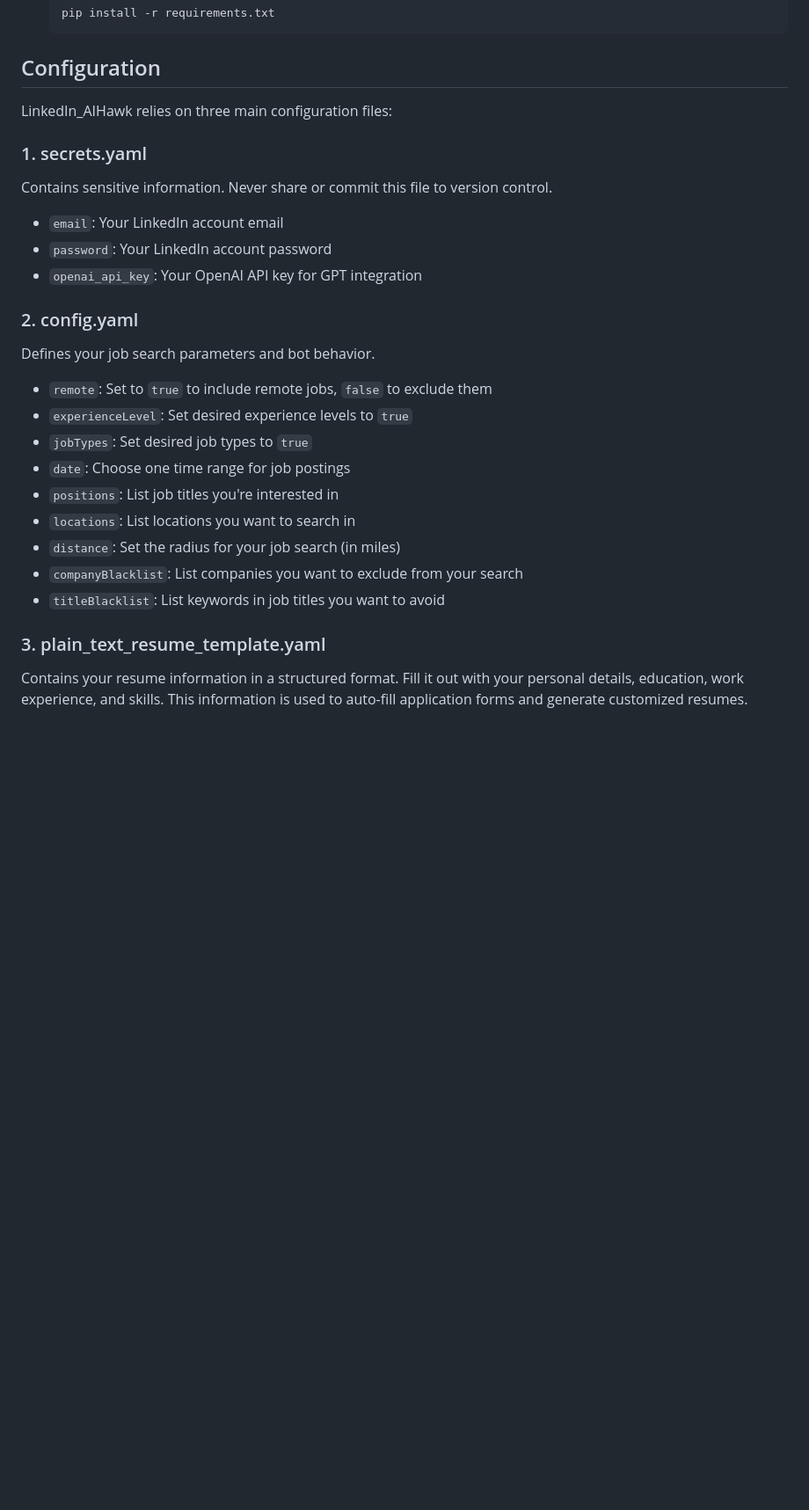
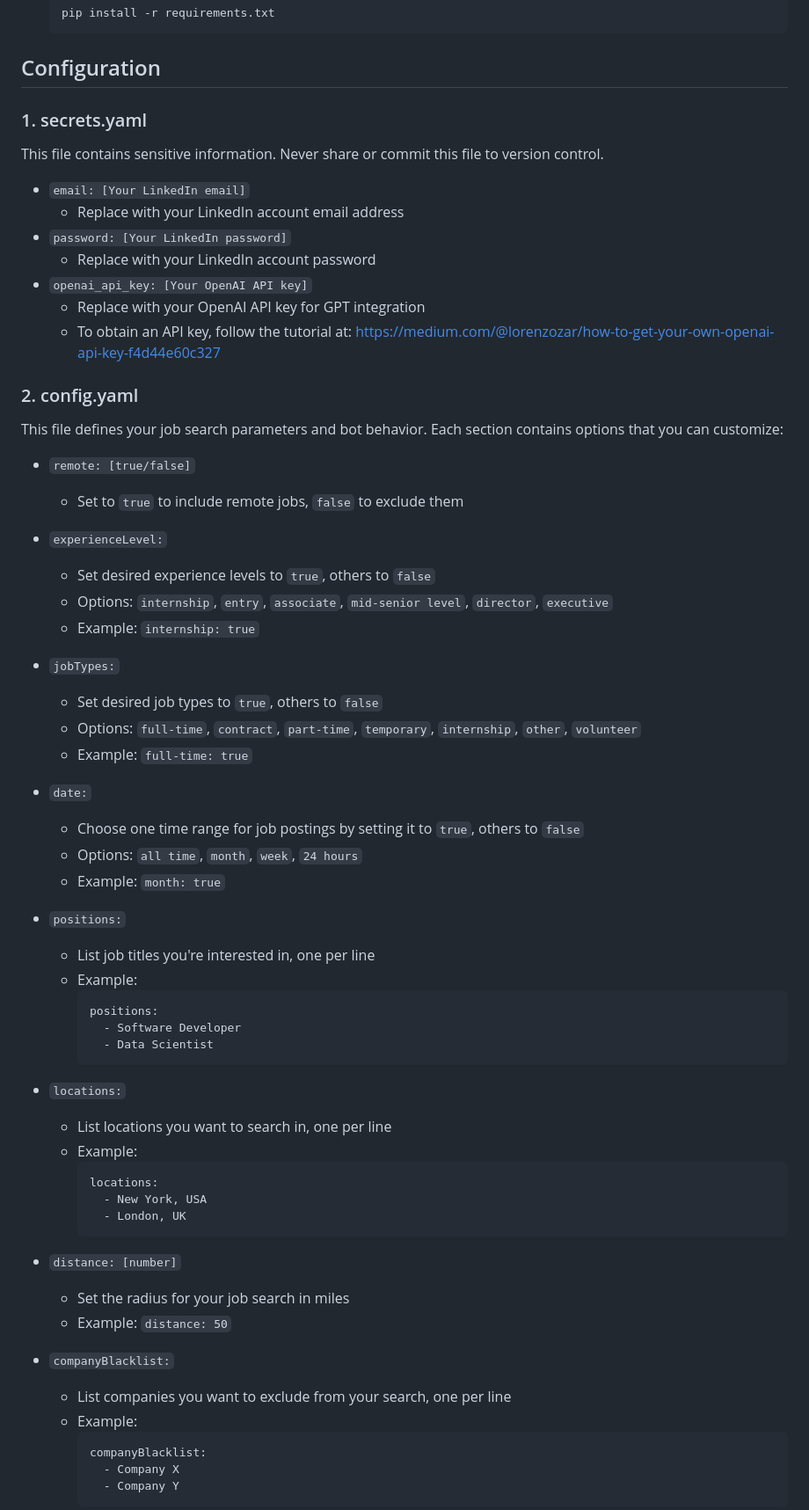
Before and after one commit to feder-cr/Auto_Jobs_Applier_AIHawk, a Markdown page: README.md, the part around one of its changes. Shown at 88% size. Rendered like a GitHub page; blank space fills up the shorter version.

````diff
--- a/README.md
+++ b/README.md
@@ -91,30 +91,68 @@ LinkedIn_AIHawk steps in as a game-changing solution to these challenges. It's n
 
 ## Configuration
 
-LinkedIn_AIHawk relies on three main configuration files:
-
 ### 1. secrets.yaml
 
-Contains sensitive information. Never share or commit this file to version control.
+This file contains sensitive information. Never share or commit this file to version control.
 
-- `email`: Your LinkedIn account email
-- `password`: Your LinkedIn account password
-- `openai_api_key`: Your OpenAI API key for GPT integration
+- `email: [Your LinkedIn email]`
+  - Replace with your LinkedIn account email address
+- `password: [Your LinkedIn password]`
+  - Replace with your LinkedIn account password
+- `openai_api_key: [Your OpenAI API key]`
+  - Replace with your OpenAI API key for GPT integration
+  - To obtain an API key, follow the tutorial at: https://medium.com/@lorenzozar/how-to-get-your-own-openai-api-key-f4d44e60c327
 
 ### 2. config.yaml
 
-Defines your job search parameters and bot behavior.
+This file defines your job search parameters and bot behavior. Each section contains options that you can customize:
 
-- `remote`: Set to `true` to include remote jobs, `false` to exclude them
-- `experienceLevel`: Set desired experience levels to `true`
-- `jobTypes`: Set desired job types to `true`
-- `date`: Choose one time range for job postings
-- `positions`: List job titles you're interested in
-- `locations`: List locations you want to search in
-- `distance`: Set the radius for your job search (in miles)
-- `companyBlacklist`: List companies you want to exclude from your search
-- `titleBlacklist`: List keywords in job titles you want to avoid
+- `remote: [true/false]`
+  - Set to `true` to include remote jobs, `false` to exclude them
 
-### 3. plain_text_resume_template.yaml
+- `experienceLevel:`
+  - Set desired experience levels to `true`, others to `false`
+  - Options: `internship`, `entry`, `associate`, `mid-senior level`, `director`, `executive`
+  - Example: `internship: true`
 
-Contains your resume information in a structured format. Fill it out with your personal details, education, work experience, and skills. This information is used to auto-fill application forms and generate customized resumes.
+- `jobTypes:`
+  - Set desired job types to `true`, others to `false`
+  - Options: `full-time`, `contract`, `part-time`, `temporary`, `internship`, `other`, `volunteer`
+  - Example: `full-time: true`
+
+- `date:`
+  - Choose one time range for job postings by setting it to `true`, others to `false`
+  - Options: `all time`, `month`, `week`, `24 hours`
+  - Example: `month: true`
+
+- `positions:`
+  - List job titles you're interested in, one per line
+  - Example:
+    ```yaml
+    positions:
+      - Software Developer
+      - Data Scientist
+    ```
+
+- `locations:`
+  - List locations you want to search in, one per line
+  - Example:
+    ```yaml
+    locations:
+      - New York, USA
+      - London, UK
+    ```
+
+- `distance: [number]`
+  - Set the radius for your job search in miles
+  - Example: `distance: 50`
+
+- `companyBlacklist:`
+  - List companies you want to exclude from your search, one per line
+  - Example:
+    ```yaml
+    companyBlacklist:
+      - Company X
+      - Company Y
+    ```
+
````
Also changed, not shown: other parts of README.md (+89 -1 lines).
